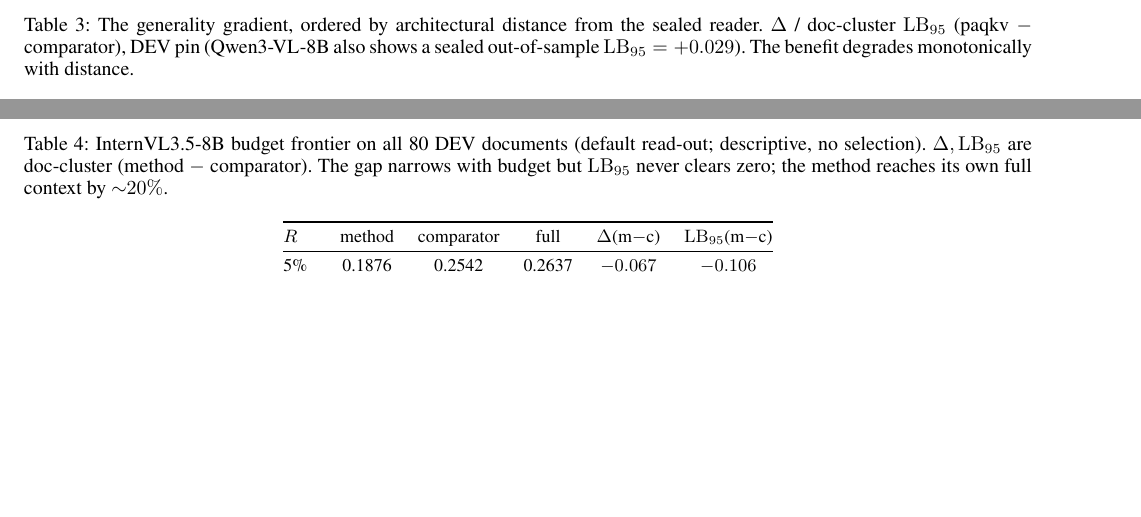
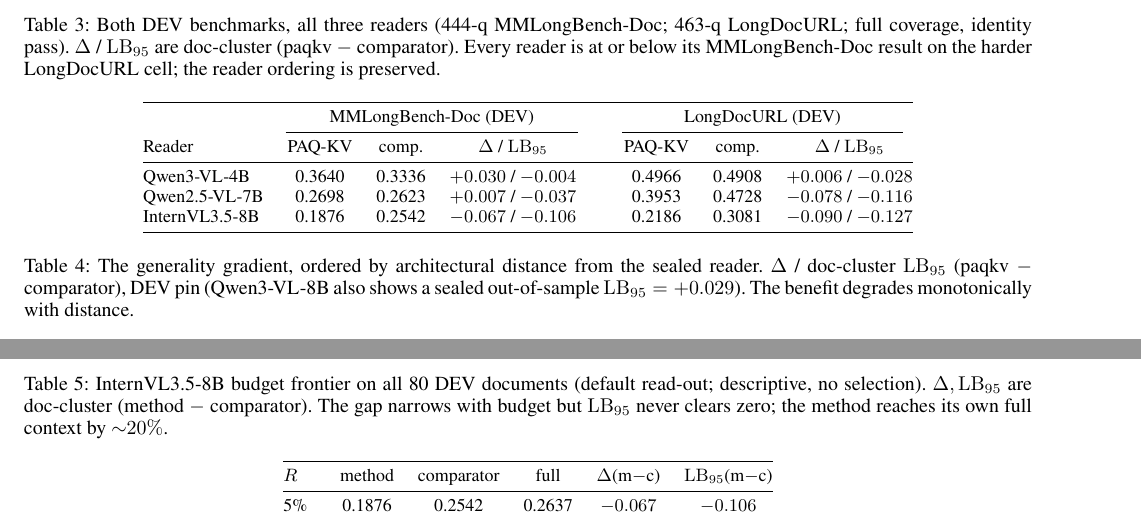
Before and after one commit to acbueff/based-paq, a LaTeX paper (paq_cross_reader_generality.tex): two parts of pages 4 and 5 of 5, joined at a grey line, cut at the place of the change, the shorter picture padded with empty space. Compiled offline with pdfLaTeX.

Commit message:
Companion: add LongDocURL-DEV second-benchmark results (3 readers, 2-benchmark table)
All three readers READER2_NO_TRANSFER on LongDocURL; each at/below its MMLongBench-Doc
result on the harder cell (Qwen3-VL-4B ties; Qwen2.5-VL-7B and InternVL3.5-8B significant
negatives); ordering preserved. DEV estimates; sealed set untouched.

Co-Authored-By: Claude Opus 4.8 (1M context) <noreply@anthropic.com>

```diff
--- a/paq_cross_reader_generality.tex
+++ b/paq_cross_reader_generality.tex
@@ -228,3 +248,23 @@
+\begin{table*}[t]
+\centering
+\caption{Both DEV benchmarks, all three readers (444-q MMLongBench-Doc; 463-q LongDocURL; full coverage, identity
+pass). $\Delta$ / $\lb$ are doc-cluster (paqkv $-$ comparator). Every reader is at or below its MMLongBench-Doc result
+on the harder LongDocURL cell; the reader ordering is preserved.}
+\label{tab:longdocurl}
+\small
+\begin{tabular}{@{}lccc c ccc@{}}
+\toprule
+& \multicolumn{3}{c}{MMLongBench-Doc (DEV)} & & \multicolumn{3}{c}{LongDocURL (DEV)} \\
+\cmidrule(lr){2-4}\cmidrule(lr){6-8}
+Reader & \paqc{} & comp. & $\Delta$ / $\lb$ & & \paqc{} & comp. & $\Delta$ / $\lb$ \\
+\midrule
+Qwen3-VL-4B    & 0.3640 & 0.3336 & $+0.030$ / $-0.004$ & & 0.4966 & 0.4908 & $+0.006$ / $-0.028$ \\
+Qwen2.5-VL-7B  & 0.2698 & 0.2623 & $+0.007$ / $-0.037$ & & 0.3953 & 0.4728 & $-0.078$ / $-0.116$ \\
+InternVL3.5-8B & 0.1876 & 0.2542 & $-0.067$ / $-0.106$ & & 0.2186 & 0.3081 & $-0.090$ / $-0.127$ \\
+\bottomrule
+\end{tabular}
+\end{table*}
+
 \section{Discussion: a mechanistic generality gradient}
 \label{sec:discussion}
 The verified readers order cleanly by architectural distance from the reader the method was developed on
```
Also changed, not shown: paq_cross_reader_generality.pdf, paq_cross_reader_generality.tex (22 more changed lines).
